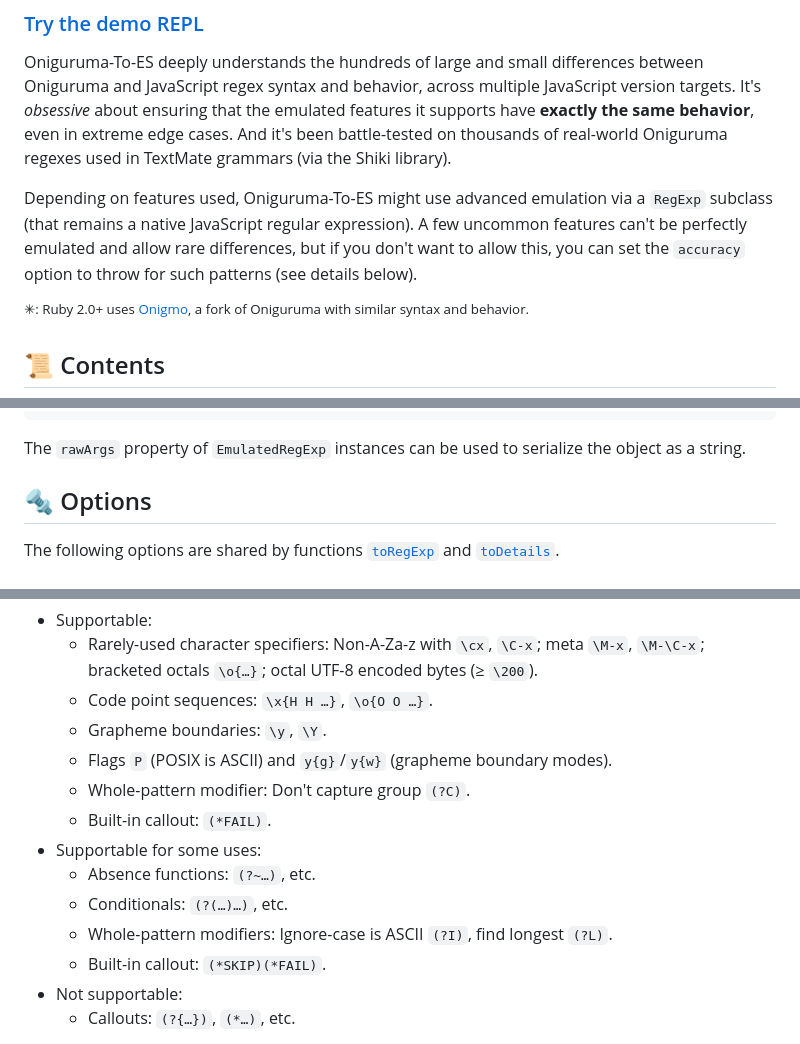
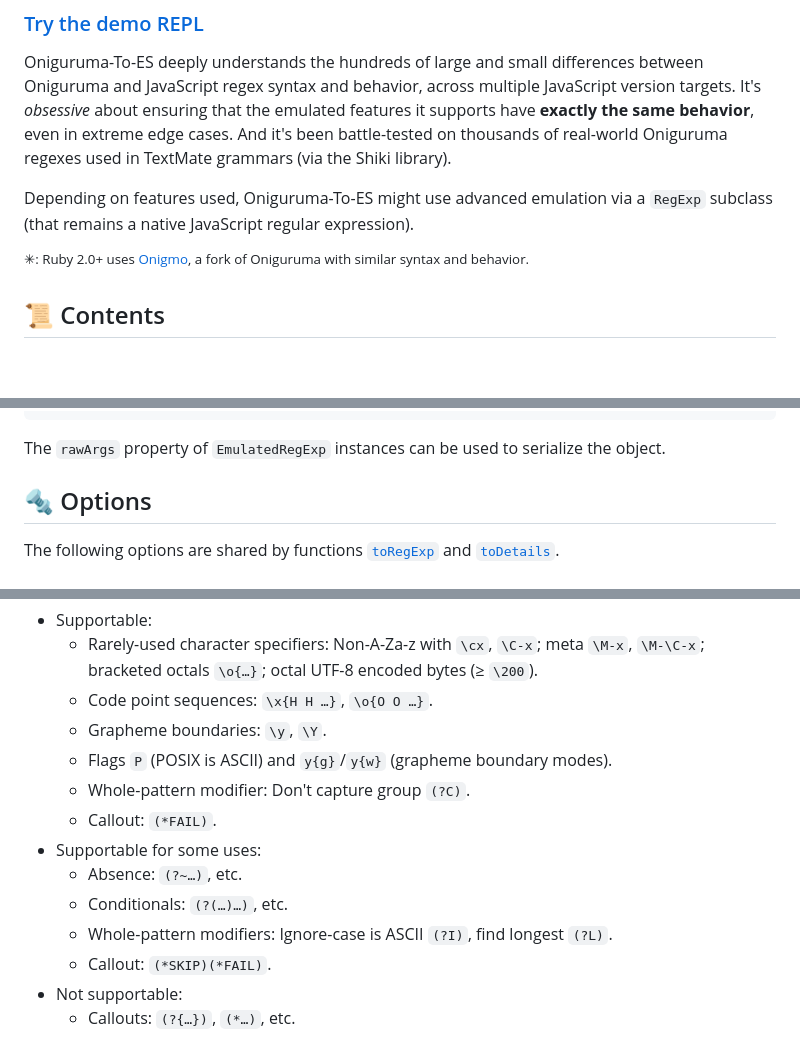
Before and after one commit to slevithan/oniguruma-to-es, a Markdown page: README.md, 3 parts joined by grey strips. GitHub-like rendering; blank space fills up the shorter version.

Commit message:
Readme tweaks

````diff
--- a/README.md
+++ b/README.md
@@ -16,7 +16,7 @@ Compared to running the Oniguruma C library via WASM bindings using [vscode-onig
 
 Oniguruma-To-ES deeply understands the hundreds of large and small differences between Oniguruma and JavaScript regex syntax and behavior, across multiple JavaScript version targets. It's *obsessive* about ensuring that the emulated features it supports have **exactly the same behavior**, even in extreme edge cases. And it's been battle-tested on thousands of real-world Oniguruma regexes used in TextMate grammars (via the Shiki library).
 
-Depending on features used, Oniguruma-To-ES might use advanced emulation via a `RegExp` subclass (that remains a native JavaScript regular expression). A few uncommon features can't be perfectly emulated and allow rare differences, but if you don't want to allow this, you can set the `accuracy` option to throw for such patterns (see details below).
+Depending on features used, Oniguruma-To-ES might use advanced emulation via a `RegExp` subclass (that remains a native JavaScript regular expression).
 
 <sup>✳︎: Ruby 2.0+ uses [Onigmo](https://github.com/k-takata/Onigmo), a fork of Oniguruma with similar syntax and behavior.</sup>
 
@@ -145,7 +145,7 @@ class EmulatedRegExp extends RegExp {
 }
 ```
 
-The `rawArgs` property of `EmulatedRegExp` instances can be used to serialize the object as a string.
+The `rawArgs` property of `EmulatedRegExp` instances can be used to serialize the object.
 
 ## 🔩 Options
 
@@ -961,12 +961,12 @@ The following throw errors since they aren't yet supported. They're all uncommon
   - Grapheme boundaries: `\y`, `\Y`.
   - Flags `P` (POSIX is ASCII) and `y{g}`/`y{w}` (grapheme boundary modes).
   - Whole-pattern modifier: Don't capture group `(?C)`.
-  - Built-in callout: `(*FAIL)`.
+  - Callout: `(*FAIL)`.
 - Supportable for some uses:
-  - Absence functions: `(?~…)`, etc.
+  - Absence: `(?~…)`, etc.
   - Conditionals: `(?(…)…)`, etc.
   - Whole-pattern modifiers: Ignore-case is ASCII `(?I)`, find longest `(?L)`.
-  - Built-in callout: `(*SKIP)(*FAIL)`.
+  - Callout: `(*SKIP)(*FAIL)`.
 - Not supportable:
   - Callouts: `(?{…})`, `(*…)`, etc.
 
````
Also changed, not shown: other parts of README.md (+1 -1 lines).
